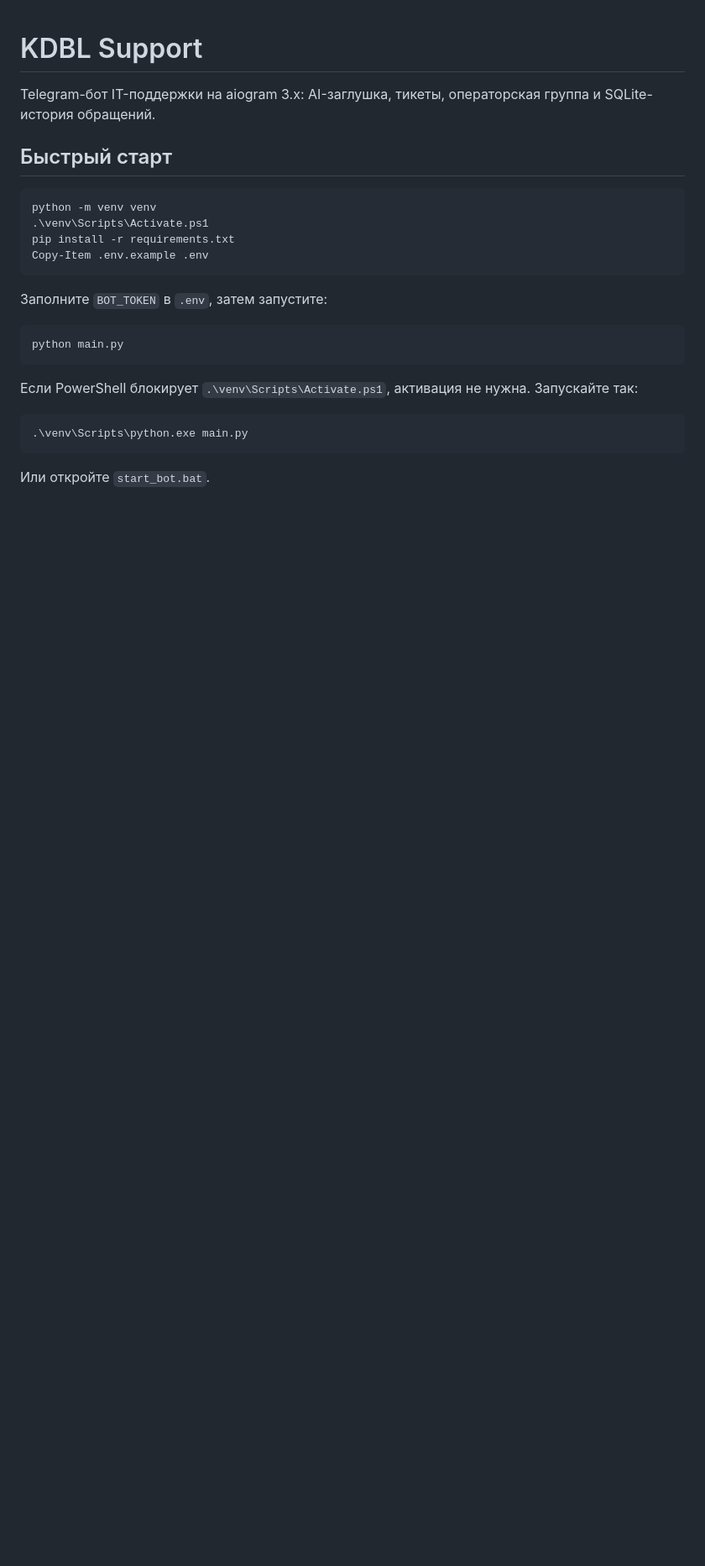
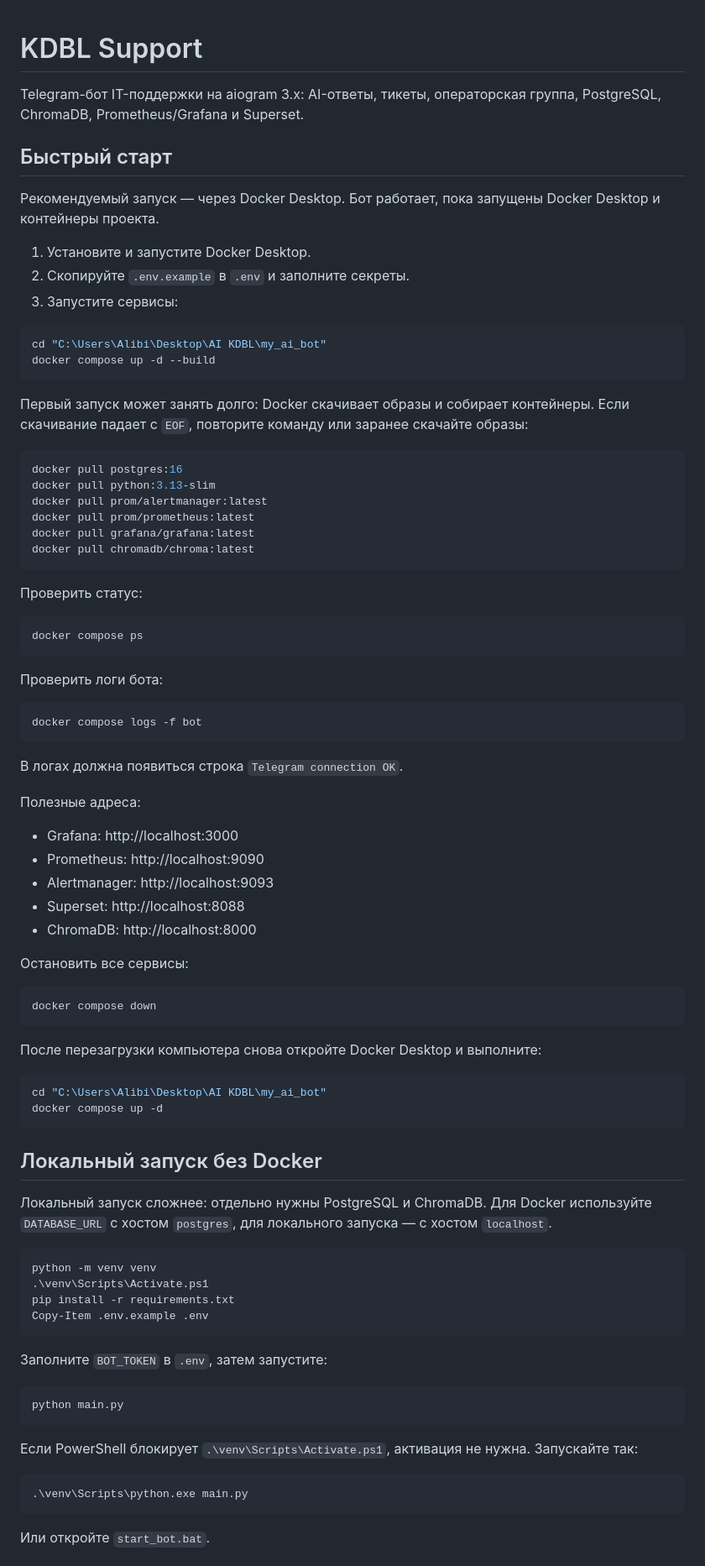
Before and after one commit to Alibi-stack/KDBL-Support-Bot, a Markdown page: README.md, the part around one of its changes. Shown at 84% size. Rendered like a GitHub page; blank space fills up the shorter version.

Commit message:
Document Docker startup workflow

````diff
--- a/README.md
+++ b/README.md
@@ -1,9 +1,74 @@
 # KDBL Support
 
-Telegram-бот IT-поддержки на aiogram 3.x: AI-заглушка, тикеты,
-операторская группа и SQLite-история обращений.
+Telegram-бот IT-поддержки на aiogram 3.x: AI-ответы, тикеты,
+операторская группа, PostgreSQL, ChromaDB, Prometheus/Grafana и Superset.
 
 ## Быстрый старт
+
+Рекомендуемый запуск — через Docker Desktop. Бот работает, пока запущены
+Docker Desktop и контейнеры проекта.
+
+1. Установите и запустите Docker Desktop.
+2. Скопируйте `.env.example` в `.env` и заполните секреты.
+3. Запустите сервисы:
+
+```powershell
+cd "C:\Users\Alibi\Desktop\AI KDBL\my_ai_bot"
+docker compose up -d --build
+```
+
+Первый запуск может занять долго: Docker скачивает образы и собирает контейнеры.
+Если скачивание падает с `EOF`, повторите команду или заранее скачайте образы:
+
+```powershell
+docker pull postgres:16
+docker pull python:3.13-slim
+docker pull prom/alertmanager:latest
+docker pull prom/prometheus:latest
+docker pull grafana/grafana:latest
+docker pull chromadb/chroma:latest
+```
+
+Проверить статус:
+
+```powershell
+docker compose ps
+```
+
+Проверить логи бота:
+
+```powershell
+docker compose logs -f bot
+```
+
+В логах должна появиться строка `Telegram connection OK`.
+
+Полезные адреса:
+
+- Grafana: http://localhost:3000
+- Prometheus: http://localhost:9090
+- Alertmanager: http://localhost:9093
+- Superset: http://localhost:8088
+- ChromaDB: http://localhost:8000
+
+Остановить все сервисы:
+
+```powershell
+docker compose down
+```
+
+После перезагрузки компьютера снова откройте Docker Desktop и выполните:
+
+```powershell
+cd "C:\Users\Alibi\Desktop\AI KDBL\my_ai_bot"
+docker compose up -d
+```
+
+## Локальный запуск без Docker
+
+Локальный запуск сложнее: отдельно нужны PostgreSQL и ChromaDB. Для Docker
+используйте `DATABASE_URL` с хостом `postgres`, для локального запуска — с
+хостом `localhost`.
 
 ```powershell
 python -m venv venv
````
Also changed, not shown: other parts of README.md (+7 -1 lines).
